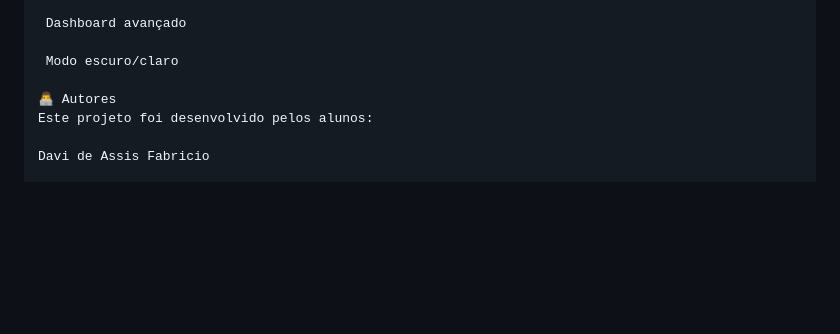
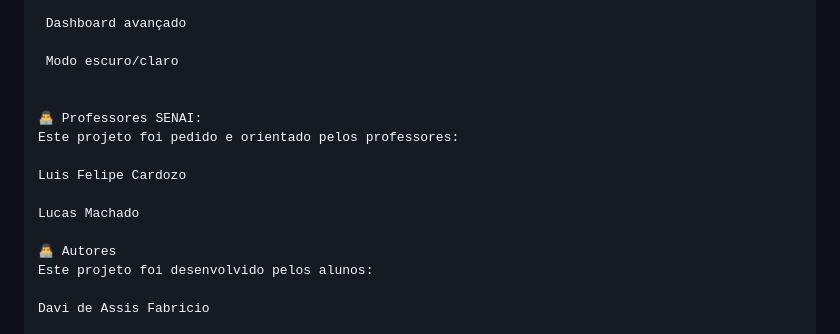
Before and after one commit to davi9292/ProjetoMatematicaFinanceira, a Markdown page: README.md, the part around the change. GitHub-like rendering; blank space fills up the shorter version.

```diff
--- a/README.md
+++ b/README.md
@@ -99,6 +99,14 @@ mousefinancas-php/
 
  Modo escuro/claro
 
+
+👨‍💻 Professores SENAI:
+Este projeto foi pedido e orientado pelos professores:
+
+Luis Felipe Cardozo
+
+Lucas Machado
+
 👨‍💻 Autores
 Este projeto foi desenvolvido pelos alunos:
 
```
